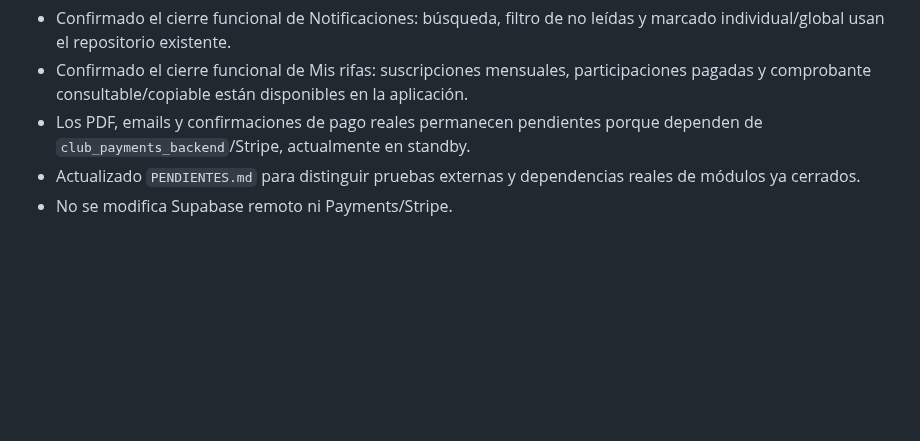
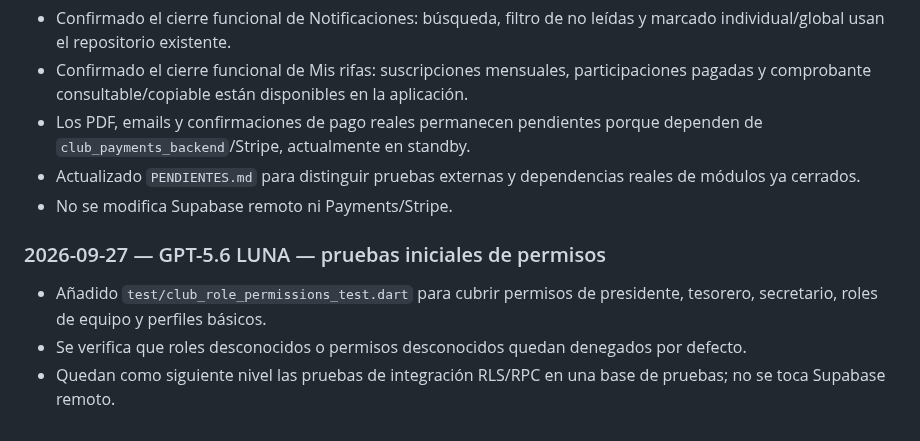
Before and after one commit to diezparaiso/gestion_clubes, a Markdown page: AI_CHANGELOG.md, the part around the change. Drawn GitHub-style; blank space fills up the shorter version.

Commit message:
docs: record permission tests

```diff
--- a/AI_CHANGELOG.md
+++ b/AI_CHANGELOG.md
@@ -579,3 +579,9 @@ This file is the permanent handoff log between AI assistants working on this rep
 - Los PDF, emails y confirmaciones de pago reales permanecen pendientes porque dependen de `club_payments_backend`/Stripe, actualmente en standby.
 - Actualizado `PENDIENTES.md` para distinguir pruebas externas y dependencias reales de módulos ya cerrados.
 - No se modifica Supabase remoto ni Payments/Stripe.
+
+
+### 2026-09-27 — GPT-5.6 LUNA — pruebas iniciales de permisos
+- Añadido `test/club_role_permissions_test.dart` para cubrir permisos de presidente, tesorero, secretario, roles de equipo y perfiles básicos.
+- Se verifica que roles desconocidos o permisos desconocidos quedan denegados por defecto.
+- Quedan como siguiente nivel las pruebas de integración RLS/RPC en una base de pruebas; no se toca Supabase remoto.
```
